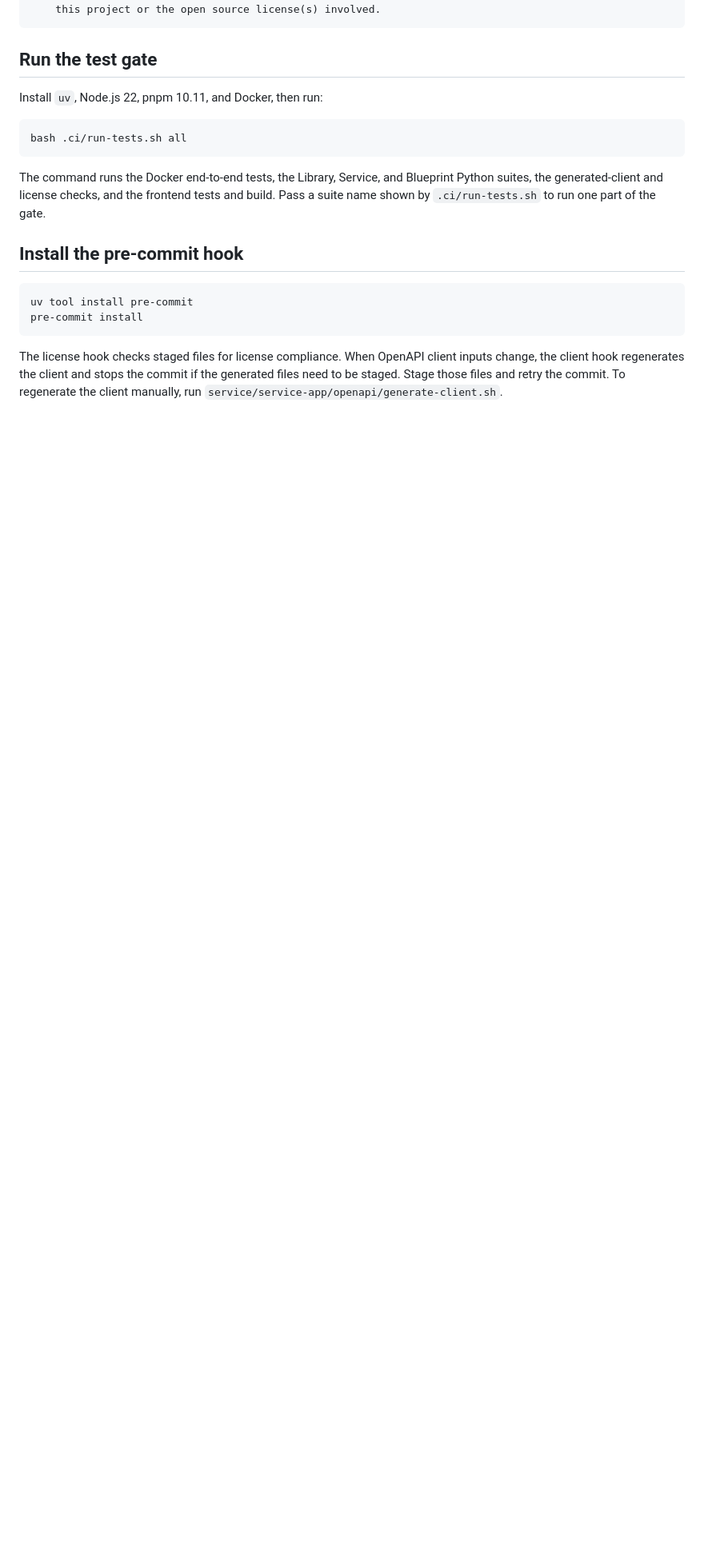
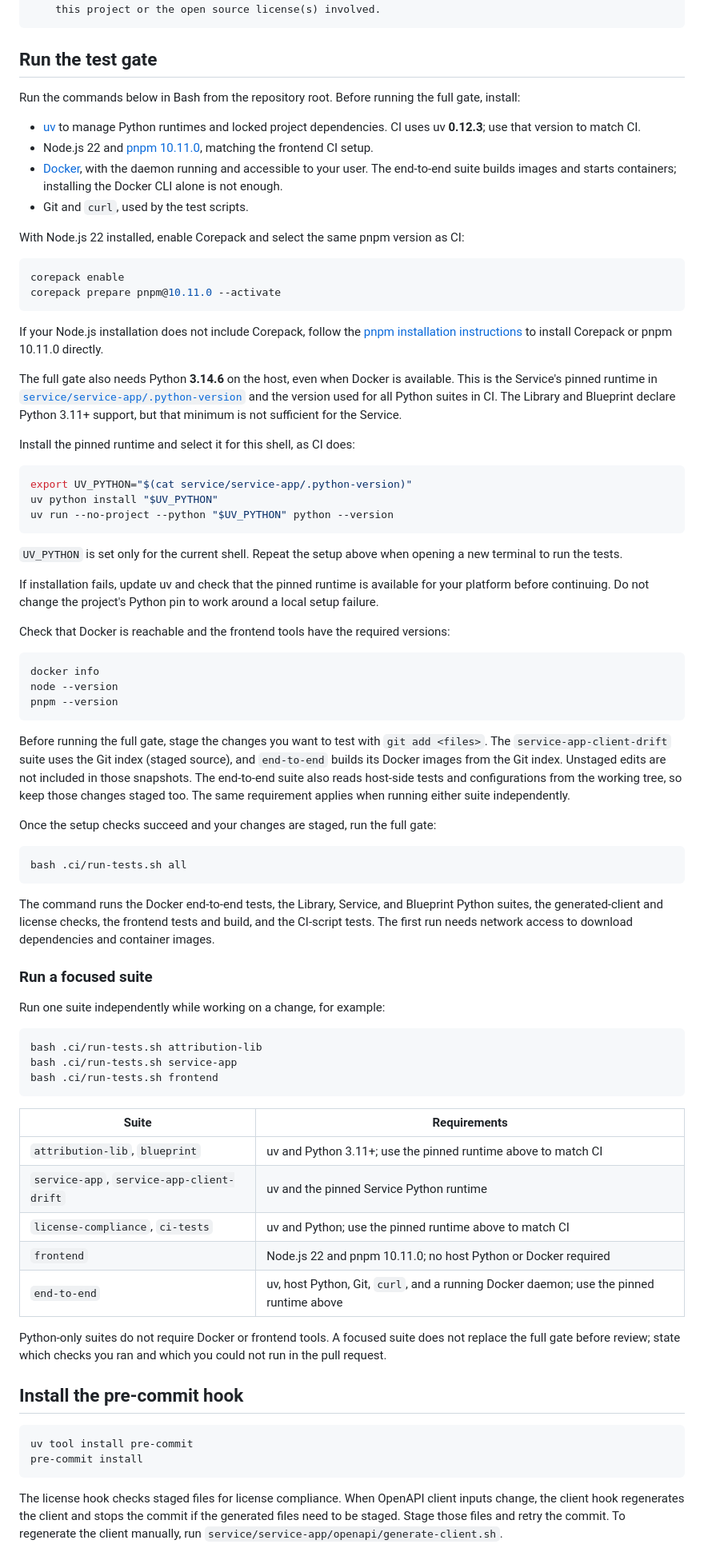
Before and after one commit to abonillabeeche/attribution, a Markdown page: CONTRIBUTING.md, the part around the change. Shown at 80% size. Drawn GitHub-style; blank space fills up the shorter version.

Commit message:
docs: document contributor test prerequisites (#239)
## Summary

Clarifies the contributor setup instructions in CONTRIBUTING.md:

- Lists Docker, Python and frontend prerequisites.
- Adds Python 3.14.6 setup and CI-matching tool versions.
- Explains Corepack/pnpm setup and the shell-specific Python setting.
- Warns that client-drift checks and end-to-end Docker builds use staged
source.
- Lists requirements for running individual test suites.

Documentation only; no application or CI behavior changes.

## Related issue

Fixes #221

## Test evidence

Ran all eight suites individually using
`bash .ci/run-tests.sh <suite>`:

- attribution-lib: 6,184 passed, 6 expected failures.
- service-app: 232 passed.
- blueprint: 757 passed, 2 skipped.
- frontend: 359 passed; production build passed.
- service-app-client-drift: passed.
- license-compliance: passed.
- ci-tests: 42 passed.
- end-to-end: 118/118 sample workloads succeeded.

The initial full-gate attempt encountered a local Docker
credential-helper timeout. End-to-end passed on retry using
a temporary anonymous Docker configuration.

Also verified installation links, documented versions,
Bash syntax and git diff checks.

## Contributor checks

- [x] Linked the related issue.
- [x] Documentation-only change; existing validation suites were run.
- [x] Commit includes the DCO Signed-off-by trailer.
- [x] No internal information included.

<!-- This is an auto-generated comment: release notes by coderabbit.ai
-->

## Summary by CodeRabbit

* **Documentation**
* Expanded test-gate guidance with required tools and runtimes, Docker
and frontend checks, staging steps, and focused-suite requirements.
* Updated the full-gate instructions to include CI-script tests and
added a reference table for focused suites.

<!-- end of auto-generated comment: release notes by coderabbit.ai -->

Signed-off-by: Mayuri Gupta <mayugupta@nvidia.com>

````diff
--- a/CONTRIBUTING.md
+++ b/CONTRIBUTING.md
@@ -76,15 +76,99 @@ By making a contribution to this project, I certify that:
 
 ## Run the test gate
 
-Install `uv`, Node.js 22, pnpm 10.11, and Docker, then run:
+Run the commands below in Bash from the repository root. Before running the
+full gate, install:
+
+- [uv](https://docs.astral.sh/uv/getting-started/installation/) to manage Python
+  runtimes and locked project dependencies. CI uses uv **0.12.3**; use that
+  version to match CI.
+- Node.js 22 and [pnpm 10.11.0](https://pnpm.io/10.x/installation), matching the
+  frontend CI setup.
+- [Docker](https://docs.docker.com/get-started/get-docker/), with the daemon
+  running and accessible to your user. The end-to-end suite builds images and
+  starts containers; installing the Docker CLI alone is not enough.
+- Git and `curl`, used by the test scripts.
+
+With Node.js 22 installed, enable Corepack and select the same pnpm version as CI:
+
+```bash
+corepack enable
+corepack prepare pnpm@10.11.0 --activate
+```
+
+If your Node.js installation does not include Corepack, follow the
+[pnpm installation instructions](https://pnpm.io/10.x/installation) to install
+Corepack or pnpm 10.11.0 directly.
+
+The full gate also needs Python **3.14.6** on the host, even when Docker is
+available. This is the Service's pinned runtime in
+[`service/service-app/.python-version`](service/service-app/.python-version)
+and the version used for all Python suites in CI. The Library and Blueprint
+declare Python 3.11+ support, but that minimum is not sufficient for the Service.
+
+Install the pinned runtime and select it for this shell, as CI does:
+
+```bash
+export UV_PYTHON="$(cat service/service-app/.python-version)"
+uv python install "$UV_PYTHON"
+uv run --no-project --python "$UV_PYTHON" python --version
+```
+
+`UV_PYTHON` is set only for the current shell. Repeat the setup above when
+opening a new terminal to run the tests.
+
+If installation fails, update uv and check that the pinned runtime is available
+for your platform before continuing. Do not change the project's Python pin to
+work around a local setup failure.
+
+Check that Docker is reachable and the frontend tools have the required versions:
+
+```bash
+docker info
+node --version
+pnpm --version
+```
+
+Before running the full gate, stage the changes you want to test with
+`git add <files>`. The `service-app-client-drift` suite uses the Git index
+(staged source), and `end-to-end` builds its Docker images from the Git index.
+Unstaged edits are not included in those snapshots. The end-to-end suite also
+reads host-side tests and configurations from the working tree, so keep those
+changes staged too. The same requirement applies when running either suite
+independently.
+
+Once the setup checks succeed and your changes are staged, run the full gate:
 
 ```bash
 bash .ci/run-tests.sh all
 ```
 
 The command runs the Docker end-to-end tests, the Library, Service, and Blueprint
-Python suites, the generated-client and license checks, and the frontend tests
-and build. Pass a suite name shown by `.ci/run-tests.sh` to run one part of the gate.
+Python suites, the generated-client and license checks, the frontend tests and
+build, and the CI-script tests. The first run needs network access to download
+dependencies and container images.
+
+### Run a focused suite
+
+Run one suite independently while working on a change, for example:
+
+```bash
+bash .ci/run-tests.sh attribution-lib
+bash .ci/run-tests.sh service-app
+bash .ci/run-tests.sh frontend
+```
+
+| Suite | Requirements |
+| --- | --- |
+| `attribution-lib`, `blueprint` | uv and Python 3.11+; use the pinned runtime above to match CI |
+| `service-app`, `service-app-client-drift` | uv and the pinned Service Python runtime |
+| `license-compliance`, `ci-tests` | uv and Python; use the pinned runtime above to match CI |
+| `frontend` | Node.js 22 and pnpm 10.11.0; no host Python or Docker required |
+| `end-to-end` | uv, host Python, Git, `curl`, and a running Docker daemon; use the pinned runtime above |
+
+Python-only suites do not require Docker or frontend tools. A focused suite
+does not replace the full gate before review; state which checks you ran and
+which you could not run in the pull request.
 
 ## Install the pre-commit hook
 
````
